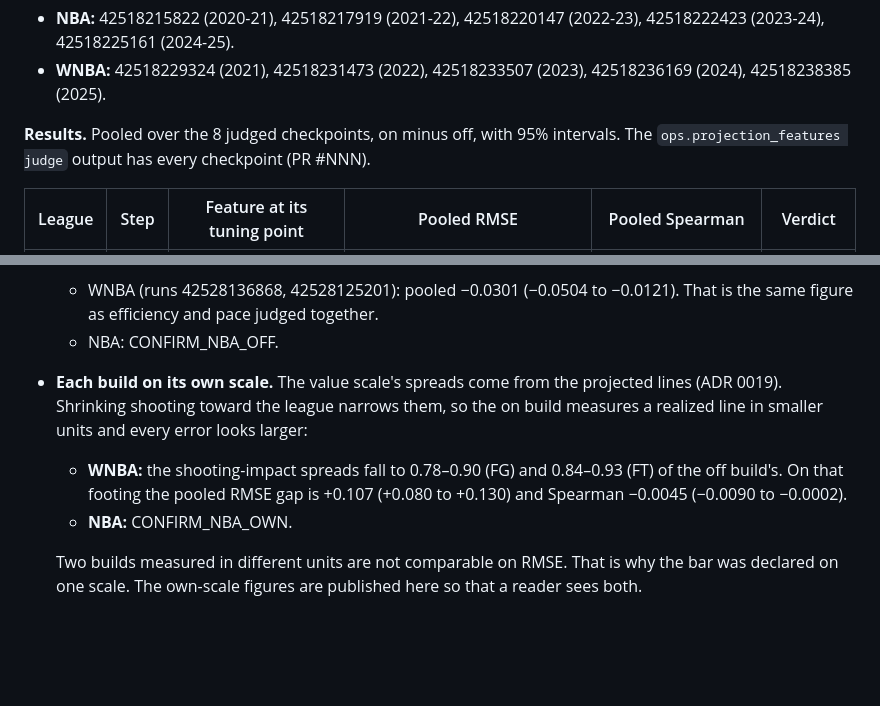
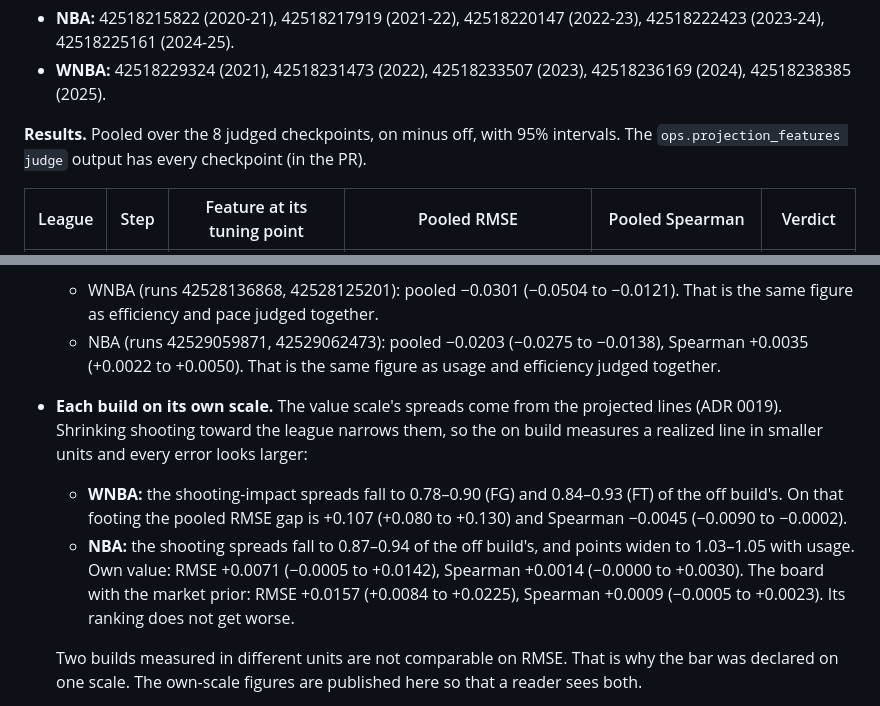
Before and after one commit to rodelBeronilla/fantasyscout, a Markdown page: docs/adr/0030-advanced-stats-in-the-projection.md, 2 parts joined by grey strips. Drawn GitHub-style; blank space fills up the shorter version.

Commit message:
docs(adr): 0029, the NBA board as built, on both scales (#771)
Co-Authored-By: Claude Opus 5.5 <noreply@anthropic.com>

```diff
--- a/docs/adr/0030-advanced-stats-in-the-projection.md
+++ b/docs/adr/0030-advanced-stats-in-the-projection.md
@@ -42,7 +42,7 @@ The owner also asked whether machine learning should be applied to the tradition
 - **NBA:** 42518215822 (2020-21), 42518217919 (2021-22), 42518220147 (2022-23), 42518222423 (2023-24), 42518225161 (2024-25).
 - **WNBA:** 42518229324 (2021), 42518231473 (2022), 42518233507 (2023), 42518236169 (2024), 42518238385 (2025).
 
-**Results.** Pooled over the 8 judged checkpoints, on minus off, with 95% intervals. The `ops.projection_features judge` output has every checkpoint (PR #NNN).
+**Results.** Pooled over the 8 judged checkpoints, on minus off, with 95% intervals. The `ops.projection_features judge` output has every checkpoint (in the PR).
 
 | League | Step | Feature at its tuning point | Pooled RMSE | Pooled Spearman | Verdict |
 | --- | --- | --- | --- | --- | --- |
@@ -61,10 +61,10 @@ The owner also asked whether machine learning should be applied to the tradition
 
 - **On the off build's scale (the declared measure).** dbt's on line reproduces the declared Python result to 1e-14 in value:
   - WNBA (runs 42528136868, 42528125201): pooled −0.0301 (−0.0504 to −0.0121). That is the same figure as efficiency and pace judged together.
-  - NBA: CONFIRM_NBA_OFF.
+  - NBA (runs 42529059871, 42529062473): pooled −0.0203 (−0.0275 to −0.0138), Spearman +0.0035 (+0.0022 to +0.0050). That is the same figure as usage and efficiency judged together.
 - **Each build on its own scale.** The value scale's spreads come from the projected lines (ADR 0019). Shrinking shooting toward the league narrows them, so the on build measures a realized line in smaller units and every error looks larger:
   - **WNBA:** the shooting-impact spreads fall to 0.78–0.90 (FG) and 0.84–0.93 (FT) of the off build's. On that footing the pooled RMSE gap is +0.107 (+0.080 to +0.130) and Spearman −0.0045 (−0.0090 to −0.0002).
-  - **NBA:** CONFIRM_NBA_OWN.
+  - **NBA:** the shooting spreads fall to 0.87–0.94 of the off build's, and points widen to 1.03–1.05 with usage. Own value: RMSE +0.0071 (−0.0005 to +0.0142), Spearman +0.0014 (−0.0000 to +0.0030). The board with the market prior: RMSE +0.0157 (+0.0084 to +0.0225), Spearman +0.0009 (−0.0005 to +0.0023). Its ranking does not get worse.
 
   Two builds measured in different units are not comparable on RMSE. That is why the bar was declared on one scale. The own-scale figures are published here so that a reader sees both.
 
```
